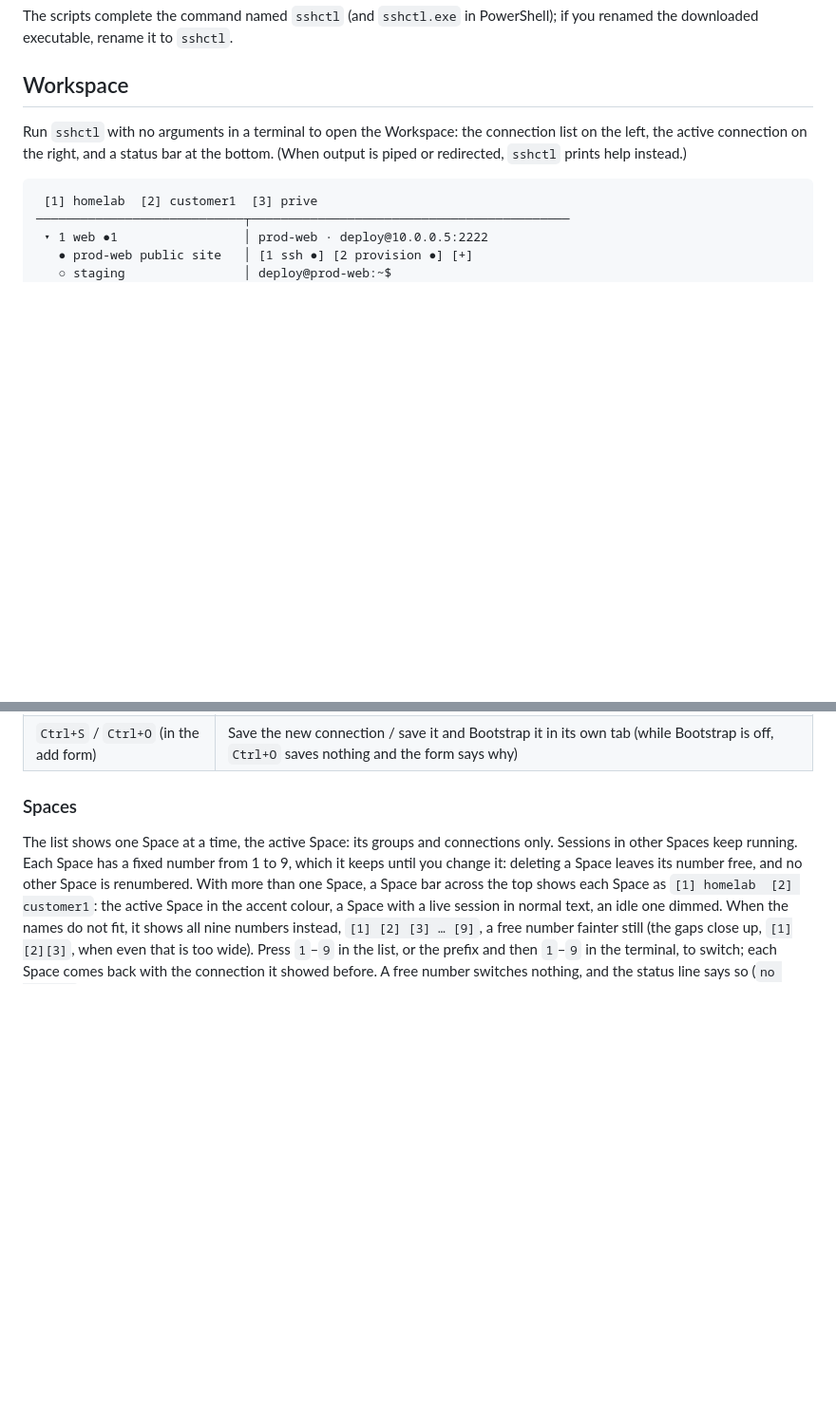
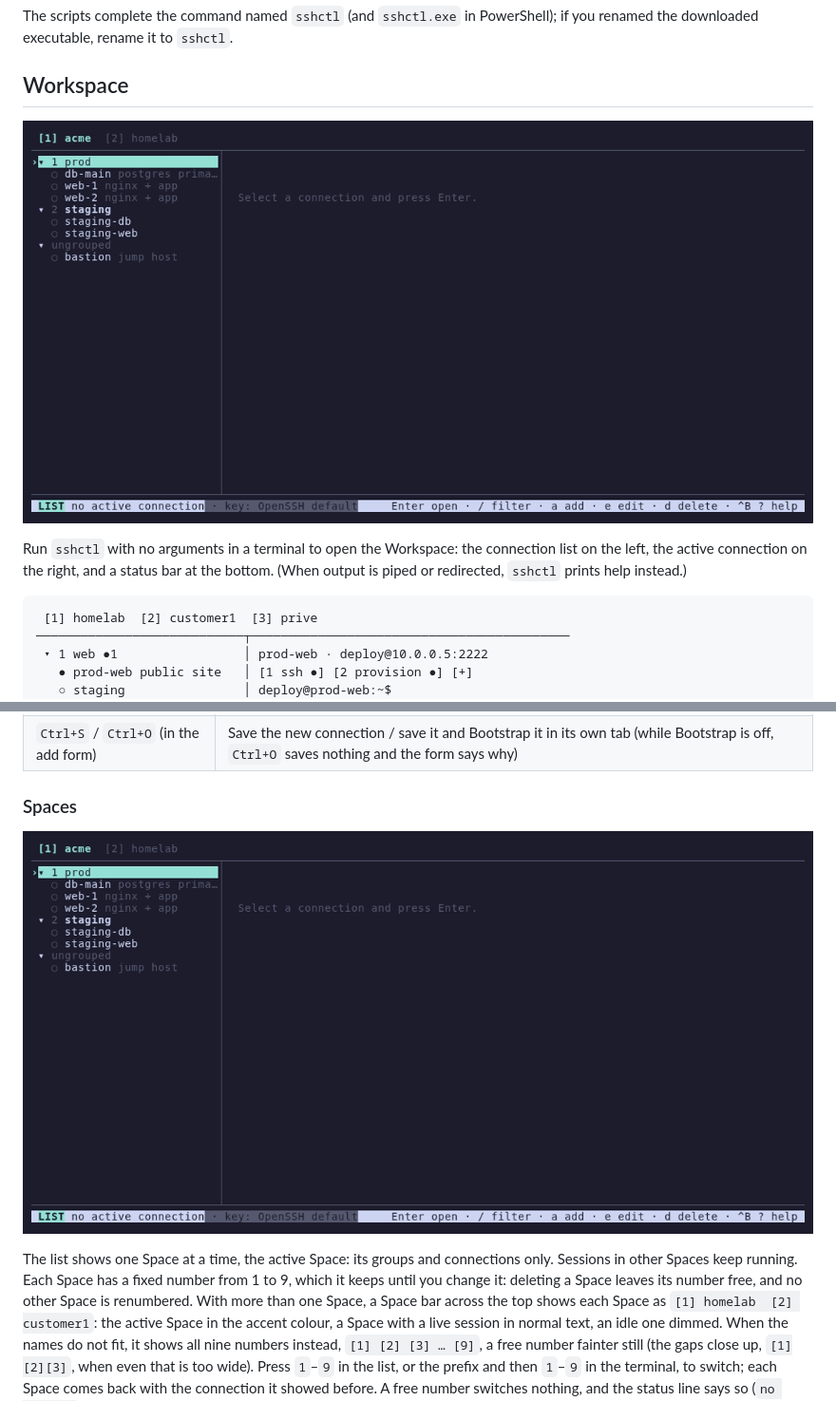
Before and after one commit to jackykornet/sshctl, a Markdown page: docs/guide.md, 2 parts joined by grey strips. Shown at 95% size. Drawn GitHub-style; pictures changed too: docs/demo/sessions.gif (added), docs/demo/spaces.gif (added); blank space fills up the shorter version.

````diff
--- a/docs/guide.md
+++ b/docs/guide.md
@@ -171,6 +171,8 @@ The scripts complete the command named `sshctl` (and `sshctl.exe` in PowerShell)
 
 ## Workspace
 
+![Opening connections in tabs, a second tab, an ended Session reconnecting](demo/sessions.gif)
+
 Run `sshctl` with no arguments in a terminal to open the Workspace: the connection list on the left, the active connection on the right, and a status bar at the bottom. (When output is piped or redirected, `sshctl` prints help instead.)
 
 ```
@@ -223,6 +225,8 @@ Keys go to the remote session. Workspace commands start with the prefix key (`Ct
 
 ### Spaces
 
+![Switching Space by number, and adding a Space in the Space picker](demo/spaces.gif)
+
 The list shows one Space at a time, the active Space: its groups and connections only. Sessions in other Spaces keep running. Each Space has a fixed number from 1 to 9, which it keeps until you change it: deleting a Space leaves its number free, and no other Space is renumbered. With more than one Space, a Space bar across the top shows each Space as `[1] homelab  [2] customer1`: the active Space in the accent colour, a Space with a live session in normal text, an idle one dimmed. When the names do not fit, it shows all nine numbers instead, `[1] [2] [3] … [9]`, a free number fainter still (the gaps close up, `[1][2][3]`, when even that is too wide). Press `1`–`9` in the list, or the prefix and then `1`–`9` in the terminal, to switch; each Space comes back with the connection it showed before. A free number switches nothing, and the status line says so (`no Space 3`). The active Space is remembered between runs on this machine, starting in the default Space. New connections and groups go into the active Space, and group numbers count within it. With more than one Space, the filter searches every Space: a match from another Space shows where it lives, `acme › prod › web01` (`acme › web01` when ungrouped; a narrow list shortens the path, never the alias), and opening or acting on it switches to that Space.
 
 `P` in the list opens the Space picker in the right-hand pane: one row per number, `[2] customer1`, with a free number shown dimmed as `[3] empty`. Spaces without a number, from an older config with ten or more, are listed below the nine rows. `Enter` switches to the Space under the cursor. `a` adds a Space: on a free row it takes that row's number, on a row in use the lowest free number. `e` renames the Space, and `d` deletes it (only an empty Space other than the default Space, asking first) and leaves its row empty. `Shift+↑`/`Shift+↓` (or `K`/`J`) moves the Space to the next number up or down, swapping with the Space there if the number is taken. `C` sets the Space's [Indicator color](#indicator-colors). Manage Spaces from the command line with `sshctl space`.
````
Also changed, not shown: other parts of docs/guide.md (+4 -0 lines), README.md (+3 -3 lines), docs/demo/add.gif (added), docs/demo/groups.gif (added), docs/demo/workspace.gif, 14 other files.
